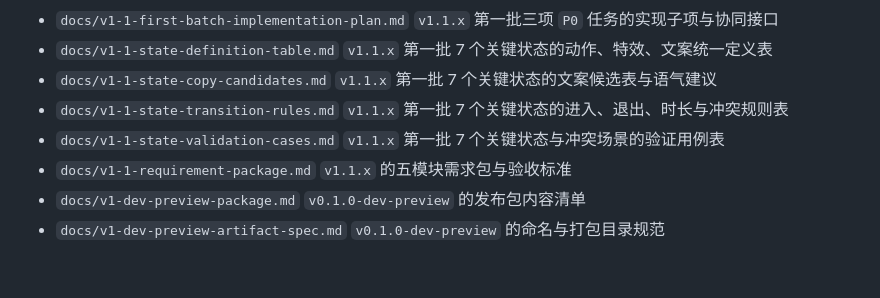
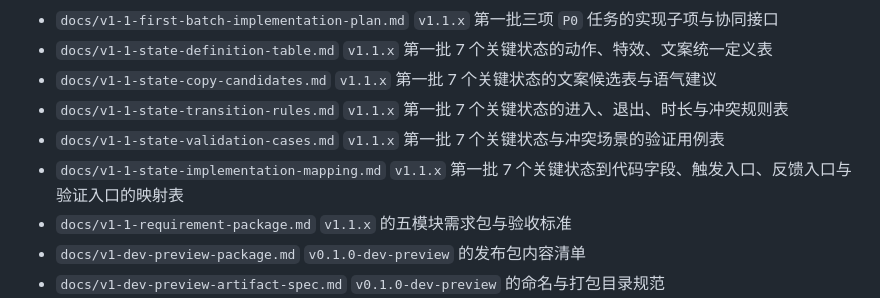
Before and after one commit to woohuaca/Tokenpet, a Markdown page: README.md, the part around the change. Drawn GitHub-style; blank space fills up the shorter version.

Commit message:
Add v1.1 state implementation mapping

```diff
--- a/README.md
+++ b/README.md
@@ -239,6 +239,8 @@ V1 当前聚焦四件事：
   `v1.1.x` 第一批 7 个关键状态的进入、退出、时长与冲突规则表
 - `docs/v1-1-state-validation-cases.md`
   `v1.1.x` 第一批 7 个关键状态与冲突场景的验证用例表
+- `docs/v1-1-state-implementation-mapping.md`
+  `v1.1.x` 第一批 7 个关键状态到代码字段、触发入口、反馈入口与验证入口的映射表
 - `docs/v1-1-requirement-package.md`
   `v1.1.x` 的五模块需求包与验收标准
 - `docs/v1-dev-preview-package.md`
```
Also changed, not shown: docs/v1-1-state-implementation-mapping.md (added, +263 -0 lines).
